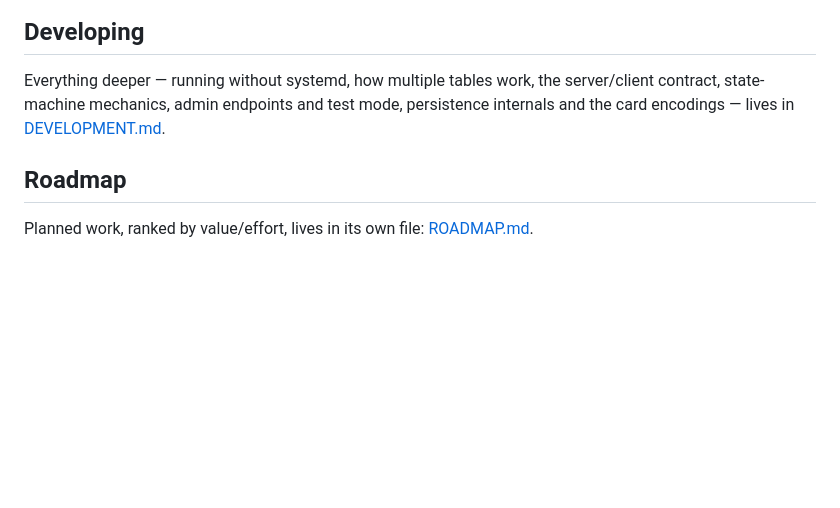
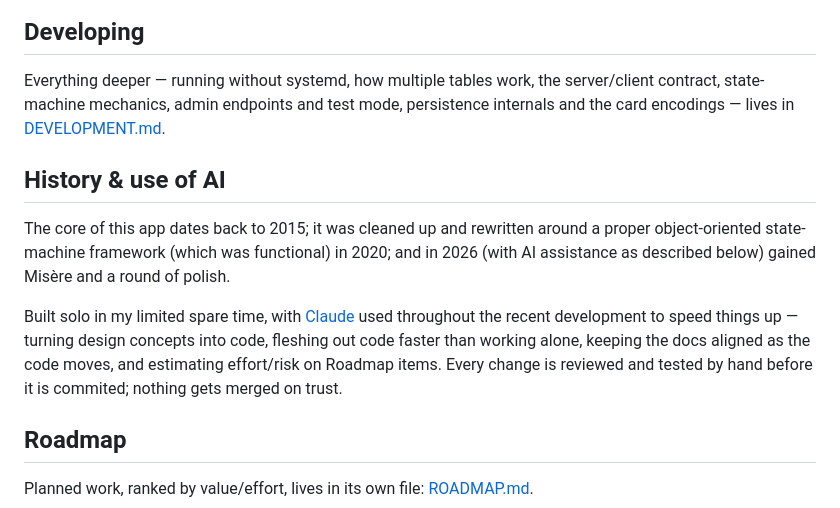
Before and after one commit to danricho/web500, a Markdown page: README.md, the part around the change. Rendered like a GitHub page; blank space fills up the shorter version.

Commit message:
Add to readme round use of Claude AI

```diff
--- a/README.md
+++ b/README.md
@@ -329,6 +329,18 @@ Everything deeper — running without systemd, how multiple tables work, the ser
 contract, state-machine mechanics, admin endpoints and test mode, persistence internals
 and the card encodings — lives in [DEVELOPMENT.md](docs/DEVELOPMENT.md).
 
+## History & use of AI
+
+The core of this app dates back to 2015; it was cleaned up and rewritten around a proper
+object-oriented state-machine framework (which was functional) in 2020; and in 2026 (with AI assistance as
+described below) gained Misère and a round of polish.
+
+Built solo in my limited spare time, with [Claude](https://claude.com/claude-code) used
+throughout the recent development to speed things up — turning design concepts into code,
+fleshing out code faster than working alone, keeping the docs aligned as the code
+moves, and estimating effort/risk on Roadmap items. Every change is reviewed and tested
+by hand before it is commited; nothing gets merged on trust.
+
 ## Roadmap
 
 Planned work, ranked by value/effort, lives in its own file:
```
